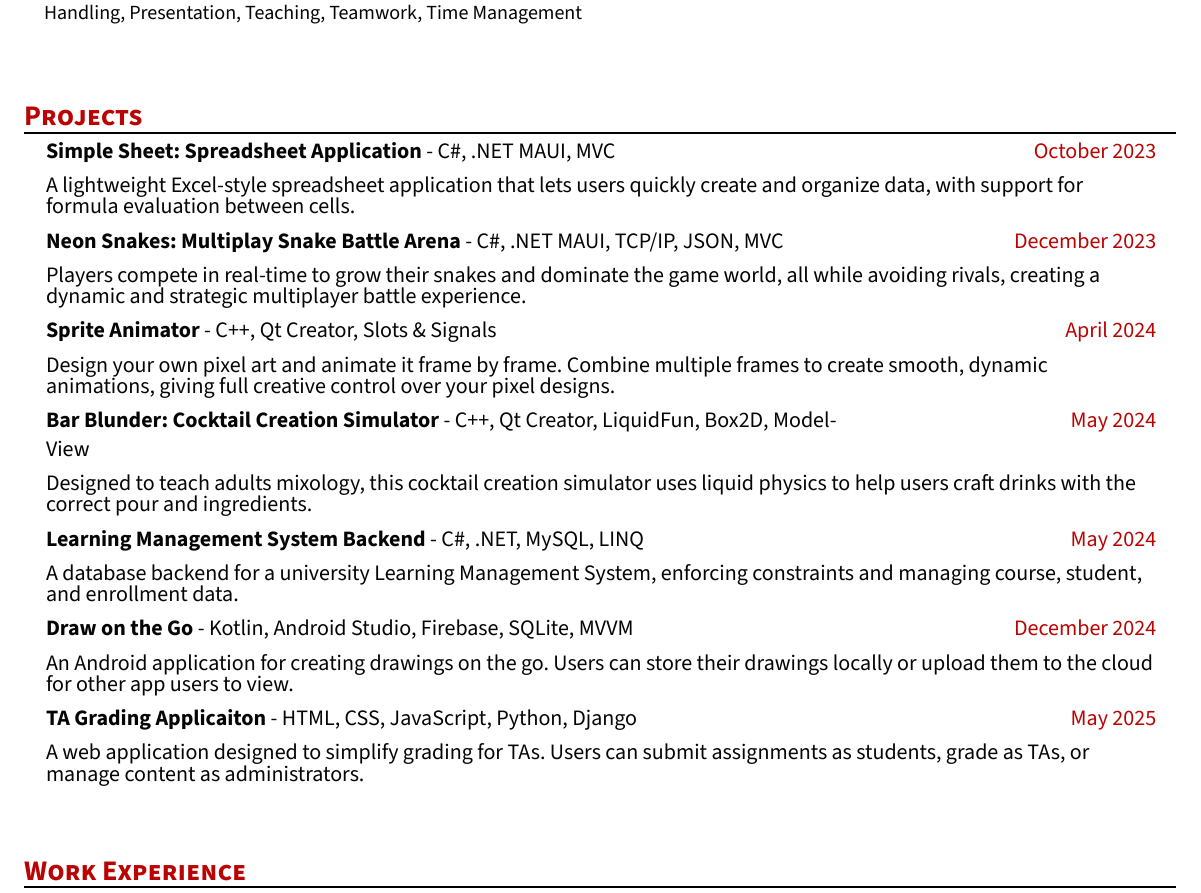
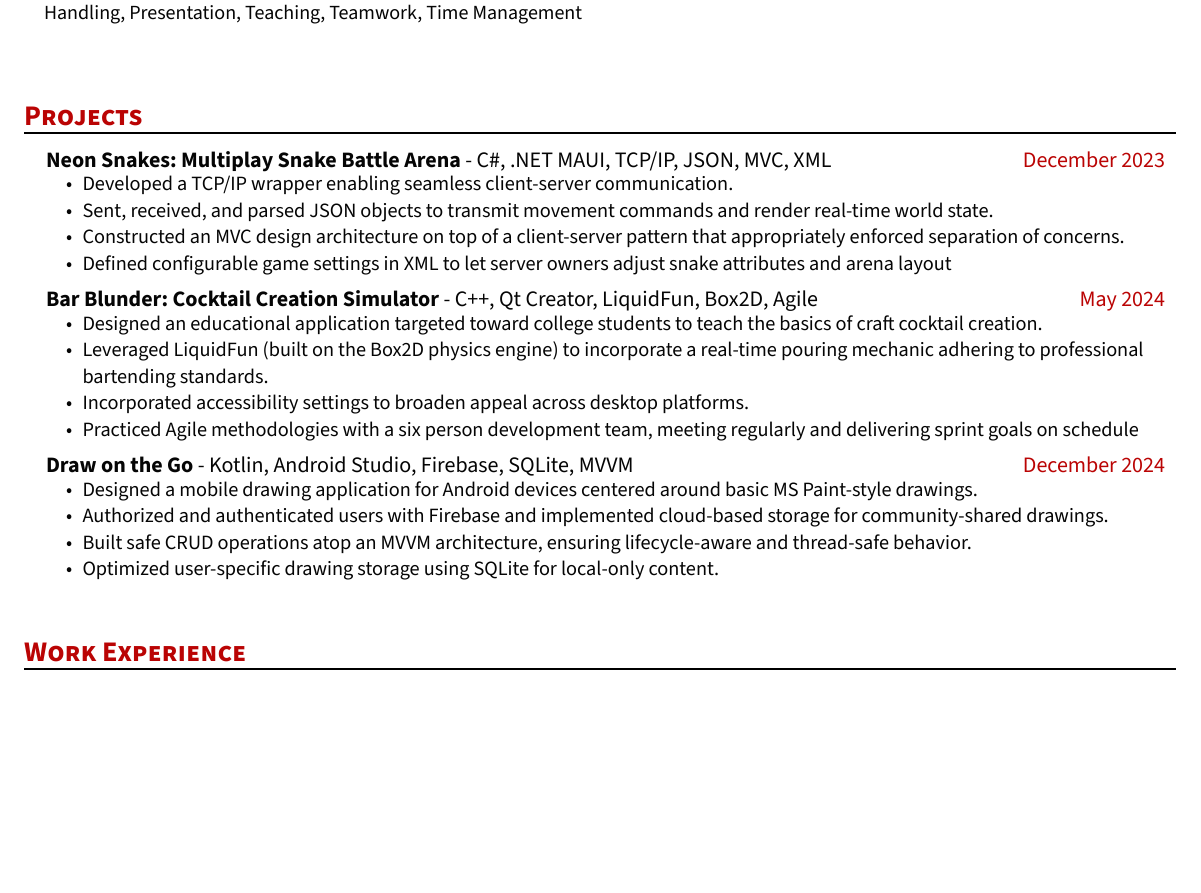
Before and after one commit to ParkerMiddleton/Resume, a Typst document (resume.typ): part of the page, cut so that both start at the same text, the shorter picture padded with empty space. The pictures show the PDF file resume.pdf that the author committed with the source.

Commit message:
Modified project_item favoritng bullet points instead of paragraphs.

```diff
--- a/resume.typ
+++ b/resume.typ
@@ -52,7 +54,2 @@
 #resume_heading[Projects]
 
-#project_item(
-  name: "Simple Sheet: Spreadsheet Application",
-  tech_used: "C#, .NET MAUI, MVC",
-  date: "October 2023",
-  description: "A lightweight Excel-style spreadsheet application that lets users quickly create and organize data, with support for formula evaluation between cells."
@@ -61,2 +57,3 @@
 #project_item(
   name: "Neon Snakes: Multiplay Snake Battle Arena",
+  tech_used: "C#, .NET MAUI, TCP/IP, JSON, MVC, XML",
@@ -64,10 +60,7 @@
   date: "December 2023",
-  description: "Players compete in real-time to grow their snakes and dominate the game world, all while avoiding rivals, creating a dynamic and strategic multiplayer battle experience."
+  "Developed a TCP/IP wrapper enabling seamless client-server communication.",
+  "Sent, received, and parsed JSON objects to transmit movement commands and render real-time world state.",
+  "Constructed an MVC design architecture on top of a client-server pattern that appropriately enforced separation of concerns.",
+  "Defined configurable game settings in XML to let server owners adjust snake attributes and arena layout"
+)
 
-)
-#v(0.3em)
-#project_item(
-  name: "Sprite Animator",
-  tech_used: "C++, Qt Creator, Slots & Signals",
-  date: "April 2024",
-  description: "Design your own pixel art and animate it frame by frame. Combine multiple frames to create smooth, dynamic animations, giving full creative control over your pixel designs."
@@ -76,2 +68,3 @@
 #project_item(
   name: "Bar Blunder: Cocktail Creation Simulator",
+  tech_used: "C++, Qt Creator, LiquidFun, Box2D, Agile",
@@ -79,20 +71,18 @@
   date: "May 2024",
-  description: "Designed to teach adults mixology, this cocktail creation simulator uses liquid physics to help users craft drinks with the correct pour and ingredients."
+  "Designed an educational application targeted toward college students to teach the basics of craft cocktail creation.",
+  "Leveraged LiquidFun (built on the Box2D physics engine) to incorporate a real-time pouring mechanic adhering to professional bartending standards.",
+  "Incorporated accessibility settings to broaden appeal across desktop platforms.",
+  "Practiced Agile methodologies with a six person development team, meeting regularly and delivering sprint goals on schedule",
 )
 
-#v(0.3em)
-#project_item(
-  name: "Learning Management System Backend",
-  tech_used: "C#, .NET, MySQL, LINQ",
-  date: "May 2024",
-  description: "A database backend for a university Learning Management System, enforcing constraints and managing course, student, and enrollment data."
-)
-
-#v(0.3em)
+#v(0.5em)
 #project_item(
   name: "Draw on the Go",
   tech_used: "Kotlin, Android Studio, Firebase, SQLite, MVVM",
   date: "December 2024",
-  description: "An Android application for creating drawings on the go. Users can store their drawings locally or upload them to the cloud for other app users to view."
+  "Developed a mobile drawing application for Android devices centered around basic MS Paint-style drawings.",
+  "Authorized and authenticated users with Firebase and implemented cloud-based storage for community-shared drawings.",
+  "Built safe CRUD operations atop an MVVM architecture, ensuring lifecycle-aware and thread-safe behavior.",
+  "Optimized user-specific drawing storage using SQLite for local-only content.",
 )
 
@@ -100,2 +90 @@
 #project_item(
-  name: "TA Grading Applicaiton",
@@ -103,2 +93 @@
   date: "May 2025",
-  description: "A web application designed to simplify grading for TAs. Users can submit assignments as students, grade as TAs, or manage content as administrators."
```
Also changed, not shown: template.typ (+4 -7 lines), resume.pdf, resume.typ (38 more changed lines).
